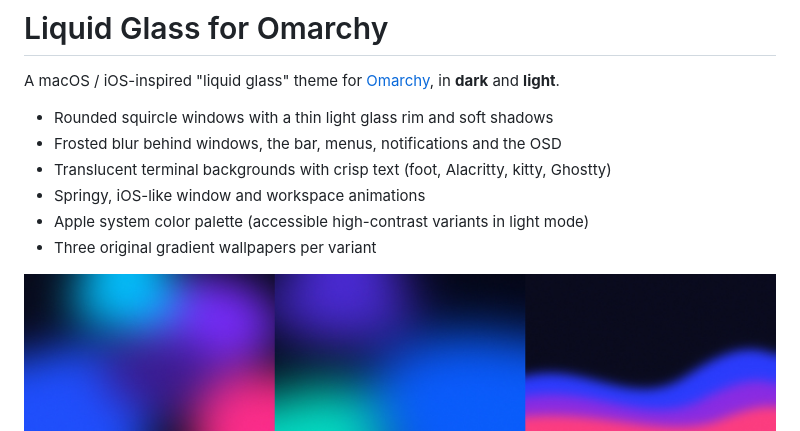
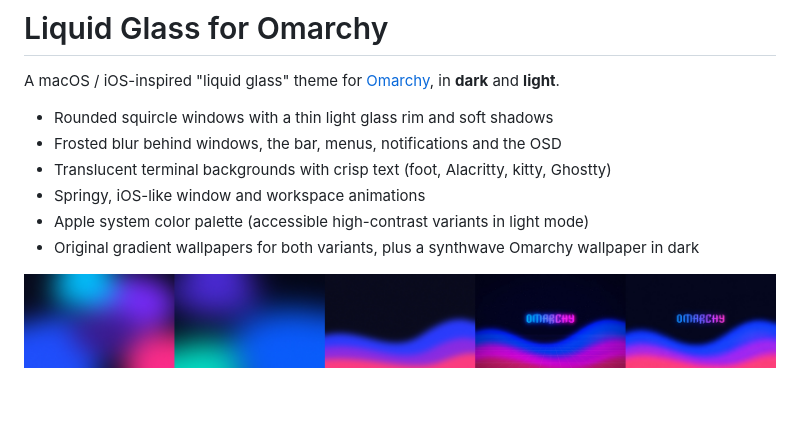
Before and after one commit to vsvito420/omarchy-liquid-glass, a Markdown page: README.md, the part around the change. Drawn GitHub-style; pictures changed too: screenshots/dark-wallpapers.jpg; blank space fills up the shorter version.

Commit message:
Add synthwave Omarchy wallpaper to dark variant
Co-Authored-By: Claude Opus 5.5 <noreply@anthropic.com>

```diff
--- a/README.md
+++ b/README.md
@@ -7,7 +7,7 @@ A macOS / iOS-inspired "liquid glass" theme for [Omarchy](https://omarchy.org),
 - Translucent terminal backgrounds with crisp text (foot, Alacritty, kitty, Ghostty)
 - Springy, iOS-like window and workspace animations
 - Apple system color palette (accessible high-contrast variants in light mode)
-- Three original gradient wallpapers per variant
+- Original gradient wallpapers for both variants, plus a synthwave Omarchy wallpaper in dark
 
 ![Dark wallpapers](screenshots/dark-wallpapers.jpg)
 ![Light wallpapers](screenshots/light-wallpapers.jpg)
```
Also changed, not shown: 1 other file.
